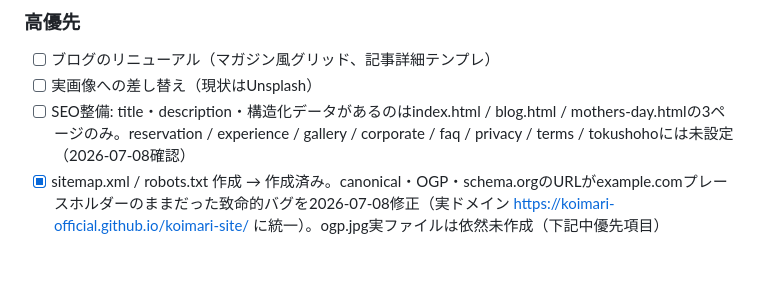
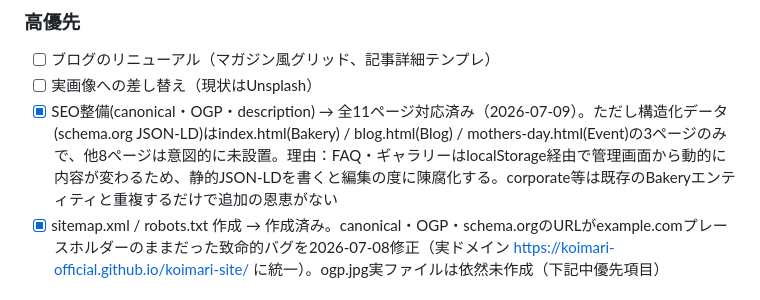
Before and after one commit to koimari-official/koimari-site, a Markdown page: CLAUDE.md, the part around the change. Drawn GitHub-style; blank space fills up the shorter version.

Commit message:
残作業リストをSEO整備(8ページ分)完了後の実態に更新

```diff
--- a/CLAUDE.md
+++ b/CLAUDE.md
@@ -247,7 +247,7 @@ koimari_insta            Instagram投稿カード内容
 ### 高優先
 - [ ] ブログのリニューアル（マガジン風グリッド、記事詳細テンプレ）
 - [ ] 実画像への差し替え（現状はUnsplash）
-- [ ] SEO整備: title・description・構造化データがあるのはindex.html / blog.html / mothers-day.htmlの3ページのみ。reservation / experience / gallery / corporate / faq / privacy / terms / tokushohoには未設定（2026-07-08確認）
+- [x] SEO整備(canonical・OGP・description) → 全11ページ対応済み（2026-07-09）。ただし構造化データ(schema.org JSON-LD)はindex.html(Bakery) / blog.html(Blog) / mothers-day.html(Event)の3ページのみで、他8ページは意図的に未設置。理由：FAQ・ギャラリーはlocalStorage経由で管理画面から動的に内容が変わるため、静的JSON-LDを書くと編集の度に陳腐化する。corporate等は既存のBakeryエンティティと重複するだけで追加の恩恵がない
 - [x] sitemap.xml / robots.txt 作成 → 作成済み。canonical・OGP・schema.orgのURLがexample.comプレースホルダーのままだった致命的バグを2026-07-08修正（実ドメイン https://koimari-official.github.io/koimari-site/ に統一）。ogp.jpg実ファイルは依然未作成（下記中優先項目）
 
 ### 中優先
```
